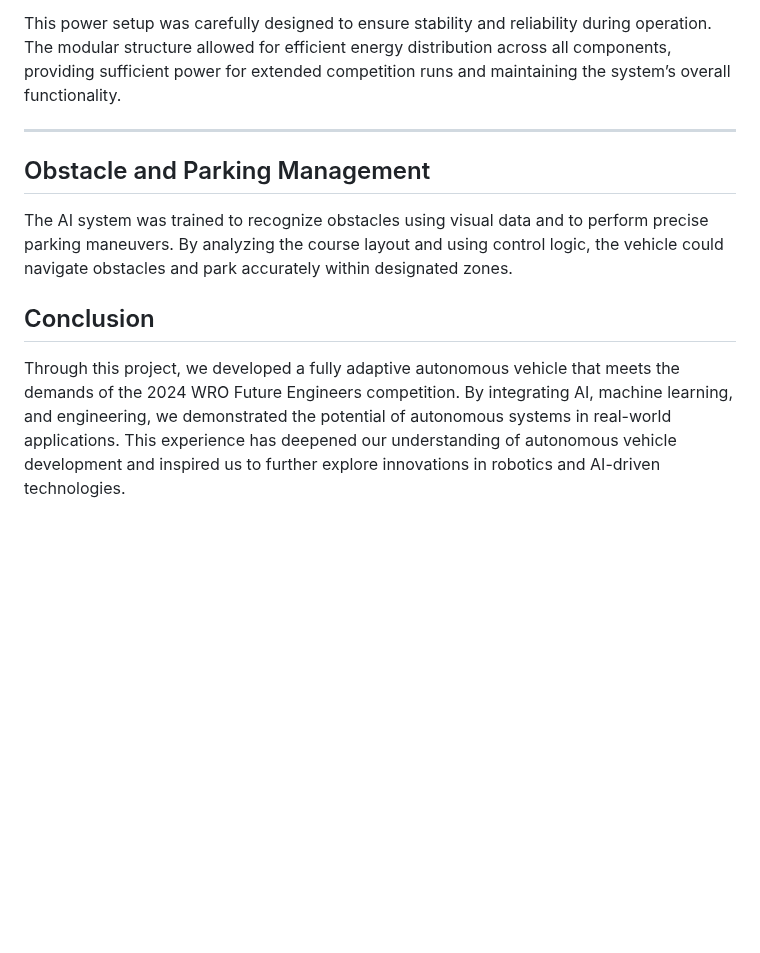
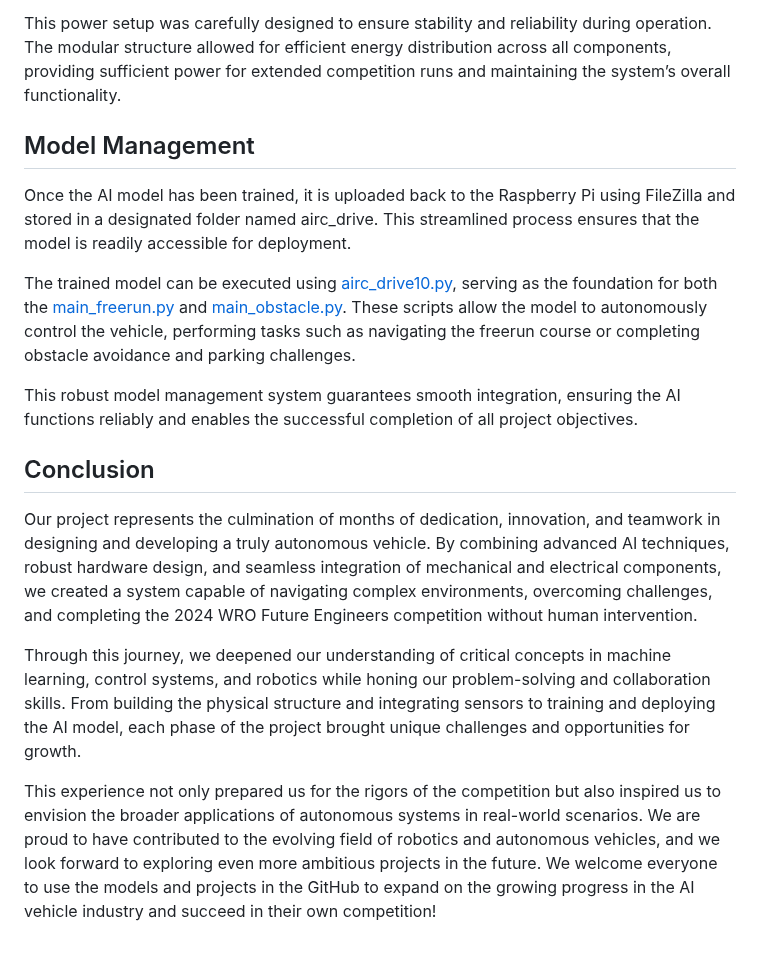
Before and after one commit to Utcassyxz/DriverUS, a Markdown page: README.md, the part around one of its changes. Drawn GitHub-style; blank space fills up the shorter version.

```diff
--- a/README.md
+++ b/README.md
@@ -71,26 +71,20 @@ Our vehicle was powered by two sources:
 
 This power setup was carefully designed to ensure stability and reliability during operation. The modular structure allowed for efficient energy distribution across all components, providing sufficient power for extended competition runs and maintaining the system’s overall functionality.
-____________________________________________________________________________________________________________________________________
 
 
+## Model Management
 
 
+Once the AI model has been trained, it is uploaded back to the Raspberry Pi using FileZilla and stored in a designated folder named airc_drive. This streamlined process ensures that the model is readily accessible for deployment.
 
+The trained model can be executed using [airc_drive10.py](src/codes/airc_drive10.py), serving as the foundation for both the [main_freerun.py](src/codes/main_freerun.py) and [main_obstacle.py](src/codes/main_obstacle.py). These scripts allow the model to autonomously control the vehicle, performing tasks such as navigating the freerun course or completing obstacle avoidance and parking challenges.
 
-
-
-
-
-
-
-
-
-
-
-## Obstacle and Parking Management
-
-The AI system was trained to recognize obstacles using visual data and to perform precise parking maneuvers. By analyzing the course layout and using control logic, the vehicle could navigate obstacles and park accurately within designated zones.
+This robust model management system guarantees smooth integration, ensuring the AI functions reliably and enables the successful completion of all project objectives.
 
 ## Conclusion
 
-Through this project, we developed a fully adaptive autonomous vehicle that meets the demands of the 2024 WRO Future Engineers competition. By integrating AI, machine learning, and engineering, we demonstrated the potential of autonomous systems in real-world applications. This experience has deepened our understanding of autonomous vehicle development and inspired us to further explore innovations in robotics and AI-driven technologies.
+Our project represents the culmination of months of dedication, innovation, and teamwork in designing and developing a truly autonomous vehicle. By combining advanced AI techniques, robust hardware design, and seamless integration of mechanical and electrical components, we created a system capable of navigating complex environments, overcoming challenges, and completing the 2024 WRO Future Engineers competition without human intervention.
+
+Through this journey, we deepened our understanding of critical concepts in machine learning, control systems, and robotics while honing our problem-solving and collaboration skills. From building the physical structure and integrating sensors to training and deploying the AI model, each phase of the project brought unique challenges and opportunities for growth.
+
+This experience not only prepared us for the rigors of the competition but also inspired us to envision the broader applications of autonomous systems in real-world scenarios. We are proud to have contributed to the evolving field of robotics and autonomous vehicles, and we look forward to exploring even more ambitious projects in the future. We welcome everyone to use the models and projects in the GitHub to expand on the growing progress in the AI vehicle industry and succeed in their own competition!
```
Also changed, not shown: other parts of README.md (+2 -2 lines).
